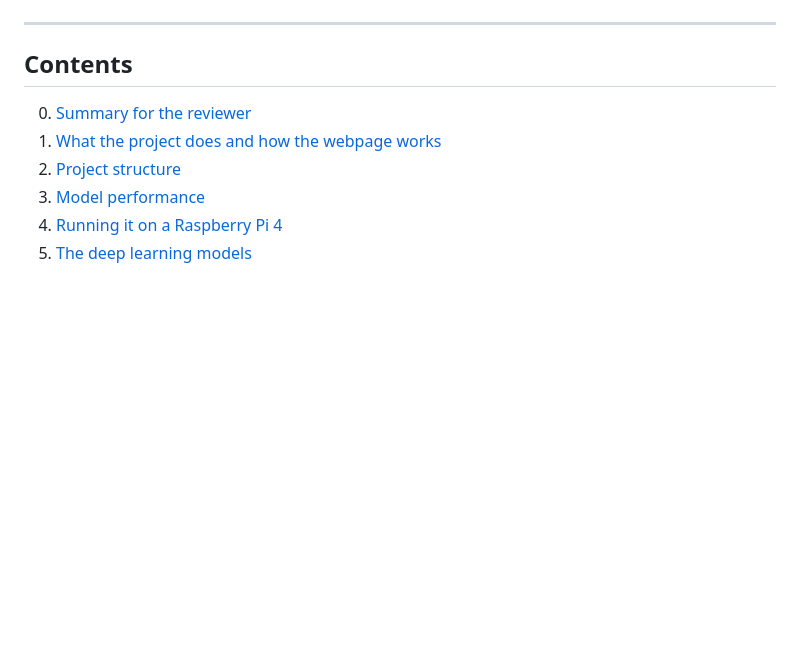
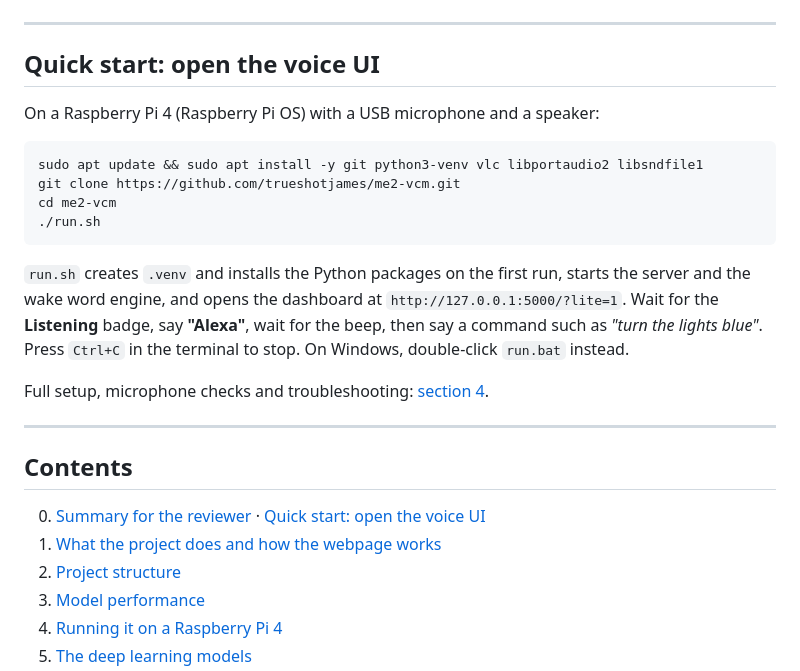
Before and after one commit to trueshotjames/me2-vcm, a Markdown page: README.md, the part around the change. GitHub-like rendering; blank space fills up the shorter version.

Commit message:
Docs: add a quick start for opening the voice UI near the top of the README
Co-Authored-By: Claude Opus 5.5 (1M context) <noreply@anthropic.com>
Claude-Session: https://claude.ai/code/session_01AVshsa8vTM8GY39VUY6BXC

````diff
--- a/README.md
+++ b/README.md
@@ -18,9 +18,26 @@ The three slides below summarise the project: the voice command model, the wake
 
 ---
 
+## Quick start: open the voice UI
+
+On a Raspberry Pi 4 (Raspberry Pi OS) with a USB microphone and a speaker:
+
+```bash
+sudo apt update && sudo apt install -y git python3-venv vlc libportaudio2 libsndfile1
+git clone https://github.com/trueshotjames/me2-vcm.git
+cd me2-vcm
+./run.sh
+```
+
+`run.sh` creates `.venv` and installs the Python packages on the first run, starts the server and the wake word engine, and opens the dashboard at `http://127.0.0.1:5000/?lite=1`. Wait for the **Listening** badge, say **"Alexa"**, wait for the beep, then say a command such as *"turn the lights blue"*. Press `Ctrl+C` in the terminal to stop. On Windows, double-click `run.bat` instead.
+
+Full setup, microphone checks and troubleshooting: [section 4](#4-running-it-on-a-raspberry-pi-4).
+
+---
+
 ## Contents
 
-0. [Summary for the reviewer](#summary-for-the-reviewer)
+0. [Summary for the reviewer](#summary-for-the-reviewer) · [Quick start: open the voice UI](#quick-start-open-the-voice-ui)
 1. [What the project does and how the webpage works](#1-what-the-project-does-and-how-the-webpage-works)
 2. [Project structure](#2-project-structure)
 3. [Model performance](#3-model-performance)
````
